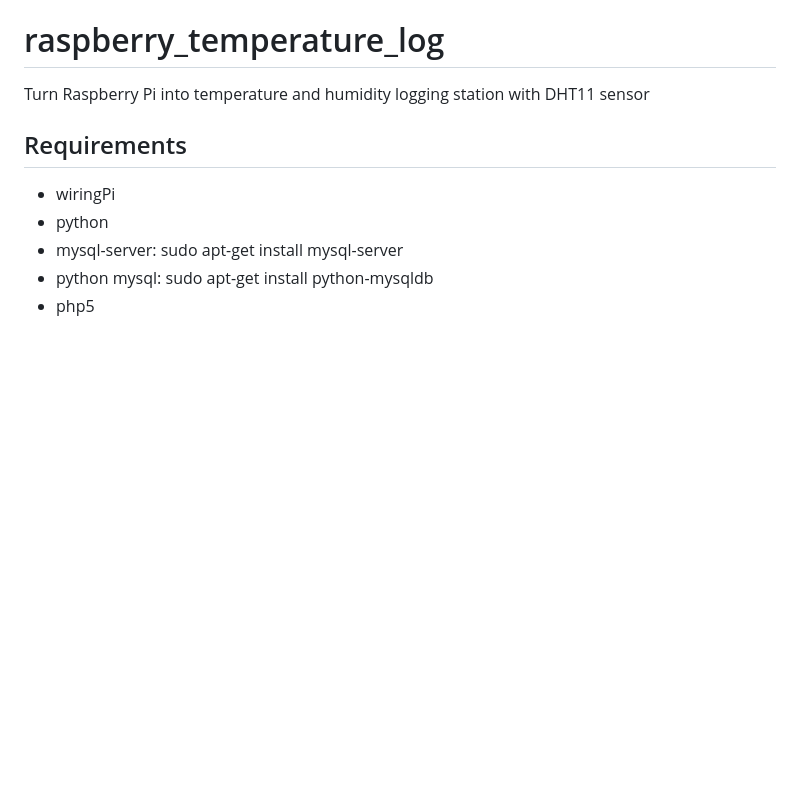
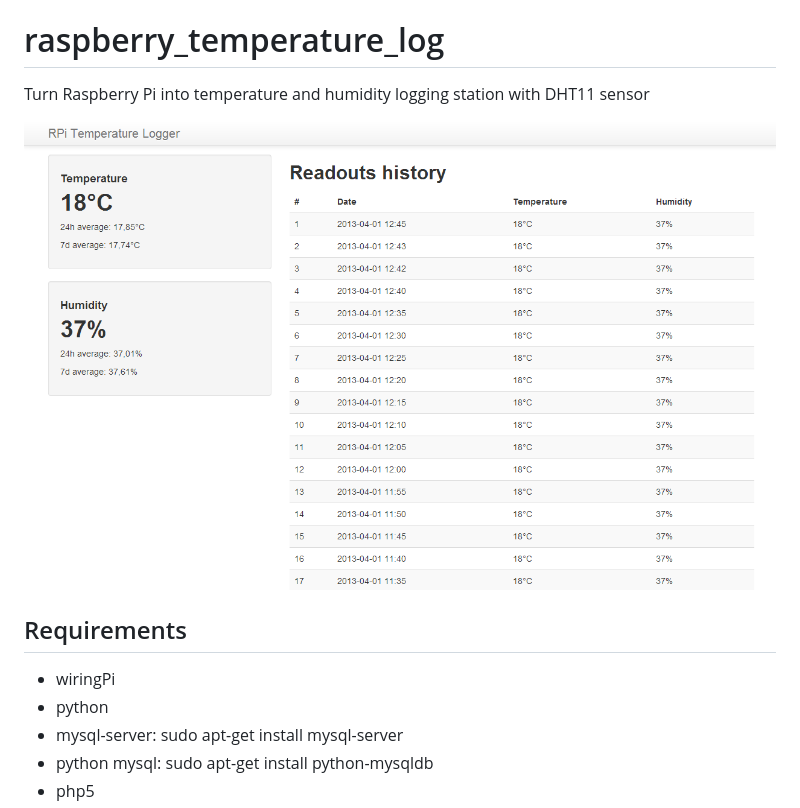
Before and after one commit to DzikuVx/WeatherStation, a Markdown page: README.md, the part around the change. GitHub-like rendering; pictures changed too: assets/img/1.png (added); blank space fills up the shorter version.

Commit message:
no message

```diff
--- a/README.md
+++ b/README.md
@@ -1,6 +1,8 @@
 # raspberry_temperature_log
 
 Turn Raspberry Pi into temperature and humidity logging station with DHT11 sensor
+
+![screenshot](/assets/img/1.png)
 
 ## Requirements
 
```
Also changed, not shown: assets/img/2.jpg (added).
